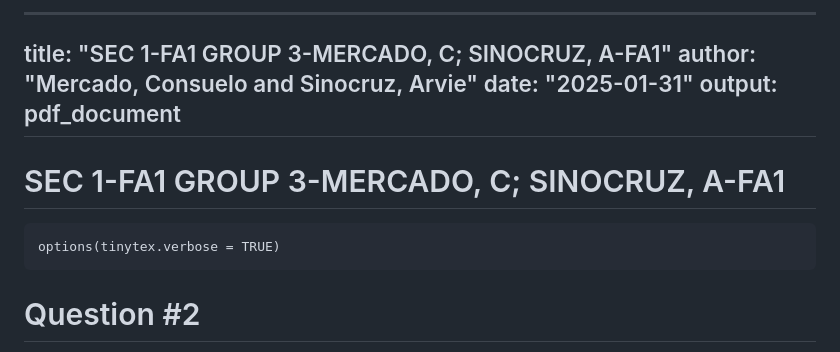
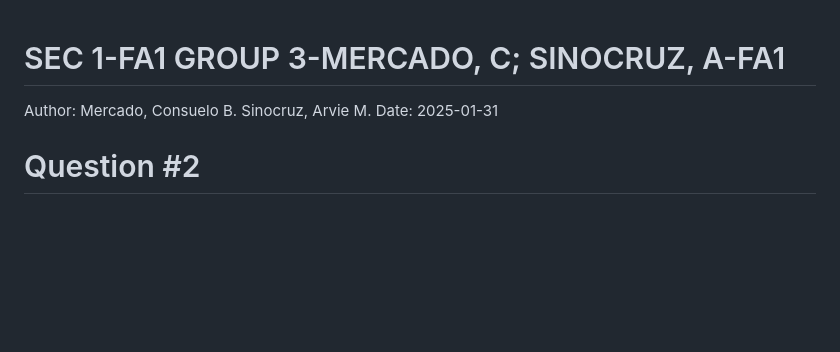
Before and after one commit to eivra-sm/APM1110, a Markdown page: Question-2.knit.md, the part around the change. Drawn GitHub-style; blank space fills up the shorter version.

````diff
--- a/Question-2.knit.md
+++ b/Question-2.knit.md
@@ -1,14 +1,8 @@
-----
-title: "SEC 1-FA1 GROUP 3-MERCADO, C; SINOCRUZ, A-FA1"
-author: "Mercado, Consuelo and Sinocruz, Arvie"
-date: "2025-01-31"
-output: pdf_document
----
 # SEC 1-FA1 GROUP 3-MERCADO, C; SINOCRUZ, A-FA1
-
-```{r, include=FALSE}
-options(tinytex.verbose = TRUE)
-```
+Author:
+Mercado, Consuelo B.
+Sinocruz, Arvie M.
+Date: 2025-01-31
 
 # Question #2
 
````
